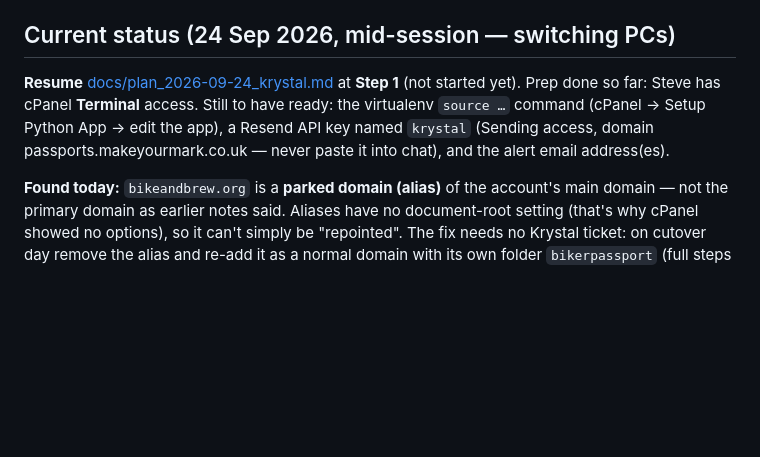
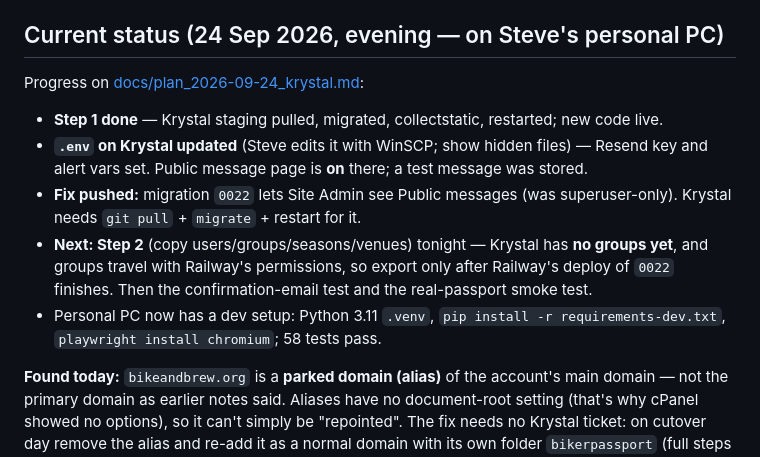
Before and after one commit to Kentigern/BikerPassport, a Markdown page: CLAUDE.md, the part around the change. Rendered like a GitHub page; blank space fills up the shorter version.

Commit message:
CLAUDE.md: evening status — Krystal step 1 done, 0022, next steps
Co-Authored-By: Claude Opus 5.5 <noreply@anthropic.com>

```diff
--- a/CLAUDE.md
+++ b/CLAUDE.md
@@ -78,13 +78,19 @@ Browser tests with pytest-playwright against `live_server`.
   so the sender must be `…@passports.makeyourmark.co.uk` (default
   `noreply@passports.makeyourmark.co.uk`). The bare `makeyourmark.co.uk` is NOT verified.
 
-## Current status (24 Sep 2026, mid-session — switching PCs)
+## Current status (24 Sep 2026, evening — on Steve's personal PC)
 
-**Resume** [docs/plan_2026-09-24_krystal.md](docs/plan_2026-09-24_krystal.md) at **Step 1**
-(not started yet). Prep done so far: Steve has cPanel **Terminal** access. Still to have
-ready: the virtualenv `source …` command (cPanel → Setup Python App → edit the app),
-a Resend API key named `krystal` (Sending access, domain passports.makeyourmark.co.uk —
-never paste it into chat), and the alert email address(es).
+Progress on [docs/plan_2026-09-24_krystal.md](docs/plan_2026-09-24_krystal.md):
+- **Step 1 done** — Krystal staging pulled, migrated, collectstatic, restarted; new code live.
+- **`.env` on Krystal updated** (Steve edits it with WinSCP; show hidden files) — Resend key
+  and alert vars set. Public message page is **on** there; a test message was stored.
+- **Fix pushed:** migration `0022` lets Site Admin see Public messages (was superuser-only).
+  Krystal needs `git pull` + `migrate` + restart for it.
+- **Next: Step 2** (copy users/groups/seasons/venues) tonight — Krystal has **no groups yet**,
+  and groups travel with Railway's permissions, so export only after Railway's deploy of
+  `0022` finishes. Then the confirmation-email test and the real-passport smoke test.
+- Personal PC now has a dev setup: Python 3.11 `.venv`, `pip install -r requirements-dev.txt`,
+  `playwright install chromium`; 58 tests pass.
 
 **Found today:** `bikeandbrew.org` is a **parked domain (alias)** of the account's main
 domain — not the primary domain as earlier notes said. Aliases have no document-root
```
